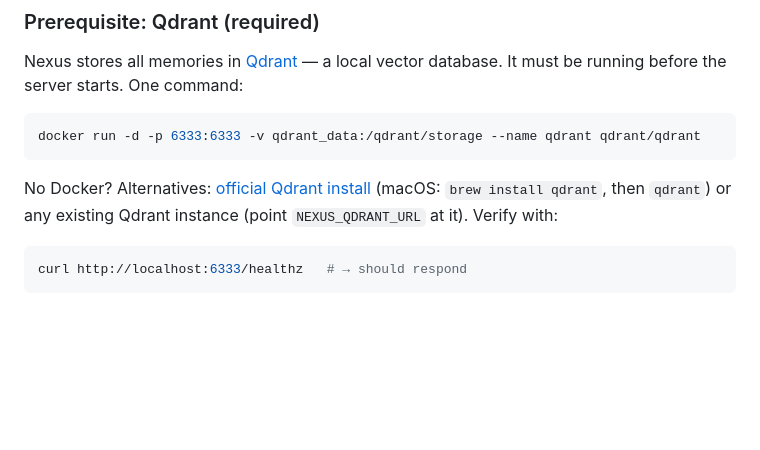
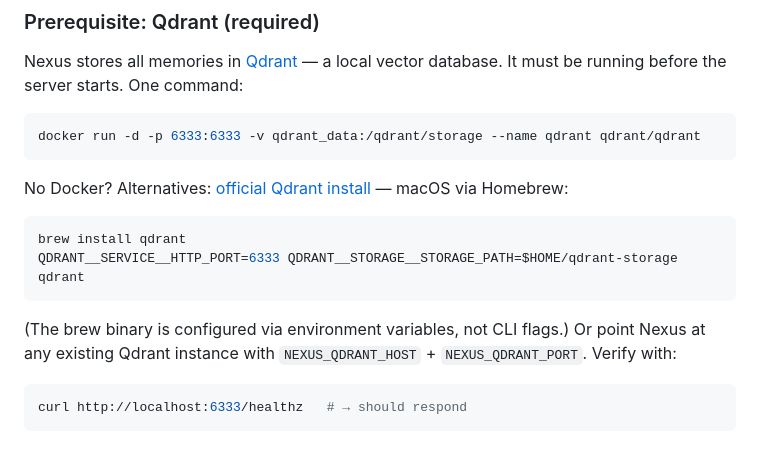
Before and after one commit to Neboy72/nexus-memory, a Markdown page: README.md, the part around the change. Drawn GitHub-style; blank space fills up the shorter version.

Commit message:
docs: brew qdrant uses env vars not CLI flags; document NEXUS_QDRANT_HOST/PORT

````diff
--- a/README.md
+++ b/README.md
@@ -53,7 +53,14 @@ Nexus stores all memories in [Qdrant](https://qdrant.tech) — a local vector da
 docker run -d -p 6333:6333 -v qdrant_data:/qdrant/storage --name qdrant qdrant/qdrant
 ```
 
-No Docker? Alternatives: [official Qdrant install](https://qdrant.tech/documentation/guides/installation/) (macOS: `brew install qdrant`, then `qdrant`) or any existing Qdrant instance (point `NEXUS_QDRANT_URL` at it). Verify with:
+No Docker? Alternatives: [official Qdrant install](https://qdrant.tech/documentation/guides/installation/) — macOS via Homebrew:
+
+```bash
+brew install qdrant
+QDRANT__SERVICE__HTTP_PORT=6333 QDRANT__STORAGE__STORAGE_PATH=$HOME/qdrant-storage qdrant
+```
+
+(The brew binary is configured via environment variables, not CLI flags.) Or point Nexus at any existing Qdrant instance with `NEXUS_QDRANT_HOST` + `NEXUS_QDRANT_PORT`. Verify with:
 
 ```bash
 curl http://localhost:6333/healthz   # → should respond
````
